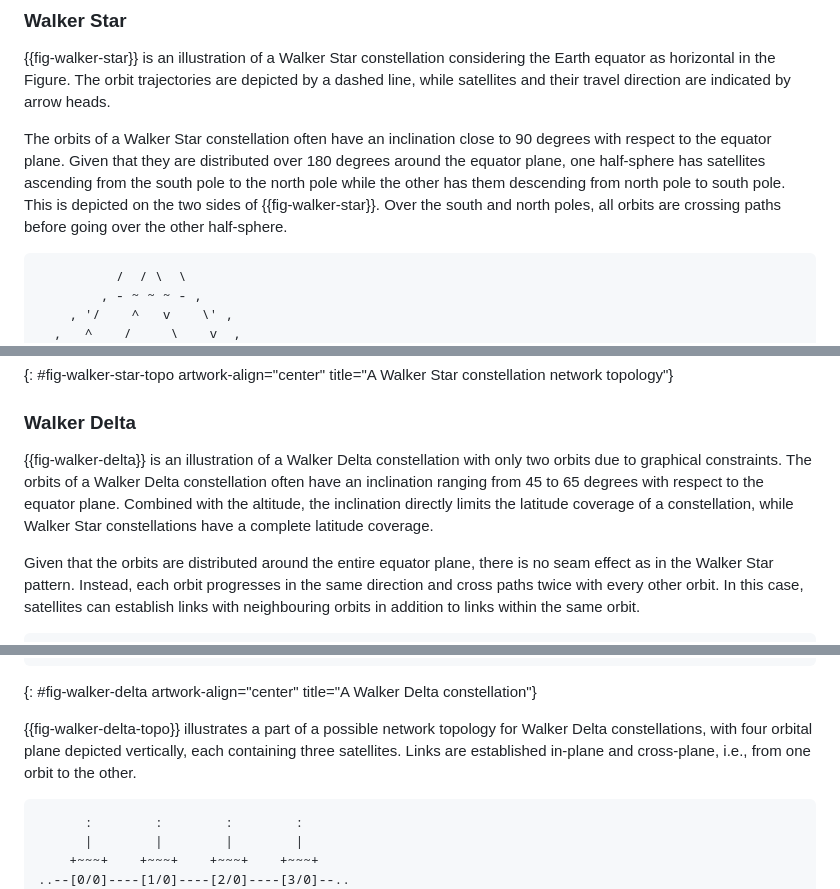
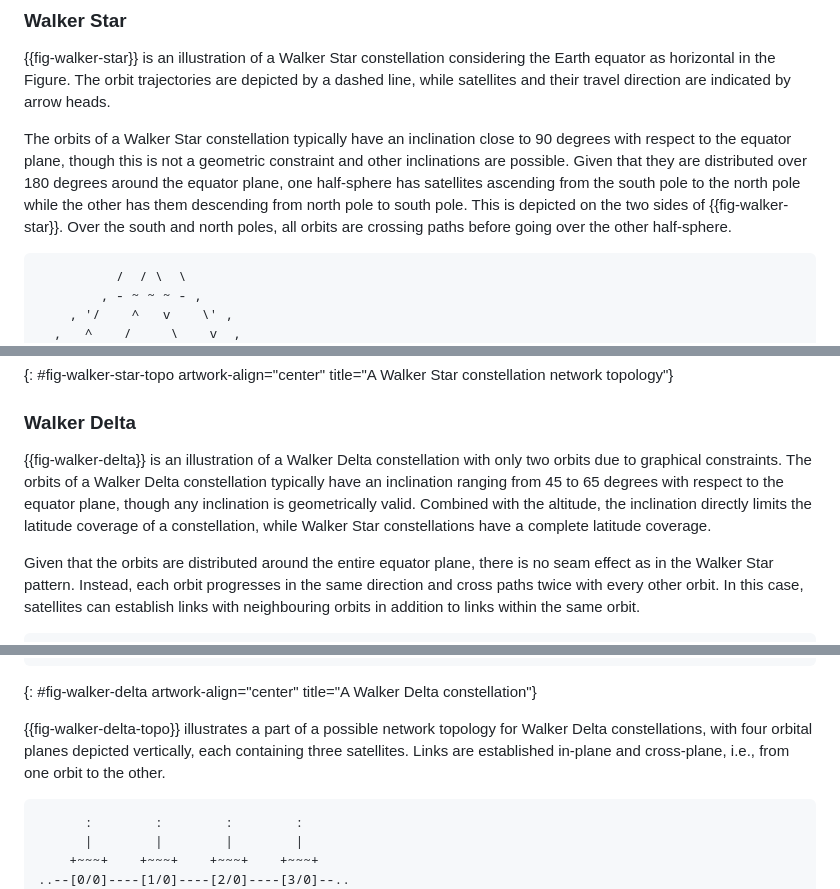
Before and after one commit to mpiraux/draft-piraux-space-constellation-code, a Markdown page: draft-piraux-space-constellation-code.md, 3 parts joined by grey strips. GitHub-like rendering.

```diff
--- a/draft-piraux-space-constellation-code.md
+++ b/draft-piraux-space-constellation-code.md
@@ -82,7 +88,7 @@ A Walker constellation consists of circular orbits sharing the same inclination.
 
 {{fig-walker-star}} is an illustration of a Walker Star constellation considering the Earth equator as horizontal in the Figure. The orbit trajectories are depicted by a dashed line, while satellites and their travel direction are indicated by arrow heads.
 
-The orbits of a Walker Star constellation often have an inclination close to 90 degrees with respect to the equator plane. Given that they are distributed over 180 degrees around the equator plane, one half-sphere has satellites ascending from the south pole to the north pole while the other has them descending from north pole to south pole. This is depicted on the two sides of {{fig-walker-star}}.
+The orbits of a Walker Star constellation typically have an inclination close to 90 degrees with respect to the equator plane, though this is not a geometric constraint and other inclinations are possible. Given that they are distributed over 180 degrees around the equator plane, one half-sphere has satellites ascending from the south pole to the north pole while the other has them descending from north pole to south pole. This is depicted on the two sides of {{fig-walker-star}}.
 Over the south and north poles, all orbits are crossing paths before going over the other half-sphere.
 
 ~~~~
@@ -129,7 +135,7 @@ In a Walker Star constellation, a seam can be observed at the start and end of t
 
 ### Walker Delta
 
-{{fig-walker-delta}} is an illustration of a Walker Delta constellation with only two orbits due to graphical constraints. The orbits of a Walker Delta constellation often have an inclination ranging from 45 to 65 degrees with respect to the equator plane. Combined with the altitude, the inclination directly limits the latitude coverage of a constellation, while Walker Star constellations have a complete latitude coverage.
+{{fig-walker-delta}} is an illustration of a Walker Delta constellation with only two orbits due to graphical constraints. The orbits of a Walker Delta constellation typically have an inclination ranging from 45 to 65 degrees with respect to the equator plane, though any inclination is geometrically valid. Combined with the altitude, the inclination directly limits the latitude coverage of a constellation, while Walker Star constellations have a complete latitude coverage.
 
 Given that the orbits are distributed around the entire equator plane, there is no seam effect as in the Walker Star pattern. Instead, each orbit progresses in the same direction and cross paths twice with every other orbit. In this case, satellites can establish links with neighbouring orbits in addition to links within the same orbit.
 
@@ -149,7 +155,7 @@ Given that the orbits are distributed around the entire equator plane, there is
 ~~~~
 {: #fig-walker-delta artwork-align="center" title="A Walker Delta constellation"}
 
-{{fig-walker-delta-topo}} illustrates a part of a possible network topology for Walker Delta constellations, with four orbital plane depicted vertically, each containing three satellites. Links are established in-plane and cross-plane, i.e., from one orbit to the other.
+{{fig-walker-delta-topo}} illustrates a part of a possible network topology for Walker Delta constellations, with four orbital planes depicted vertically, each containing three satellites. Links are established in-plane and cross-plane, i.e., from one orbit to the other.
 
 ~~~~
       :        :        :        :
```
Also changed, not shown: other parts of draft-piraux-space-constellation-code.md (+14 -8 lines).
